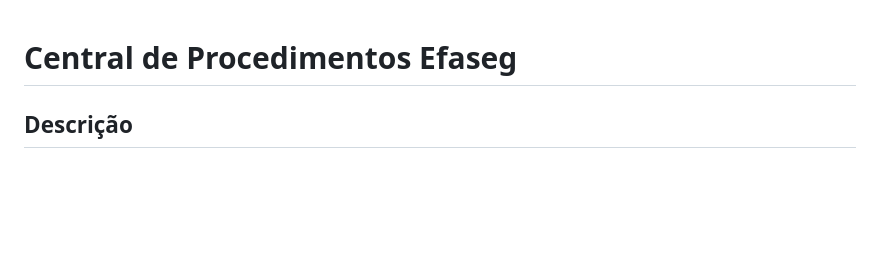
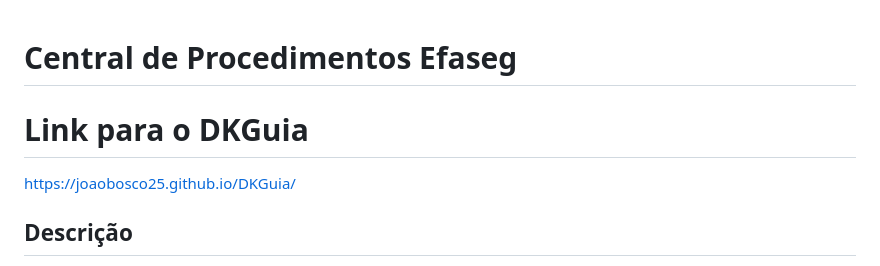
Before and after one commit to joaobosco25/DKGuia, a Markdown page: README.md, the part around the change. GitHub-like rendering; blank space fills up the shorter version.

```diff
--- a/README.md
+++ b/README.md
@@ -1,4 +1,7 @@
 # Central de Procedimentos Efaseg
+
+# Link para o DKGuia
+https://joaobosco25.github.io/DKGuia/
 
 ## Descrição
 
```
